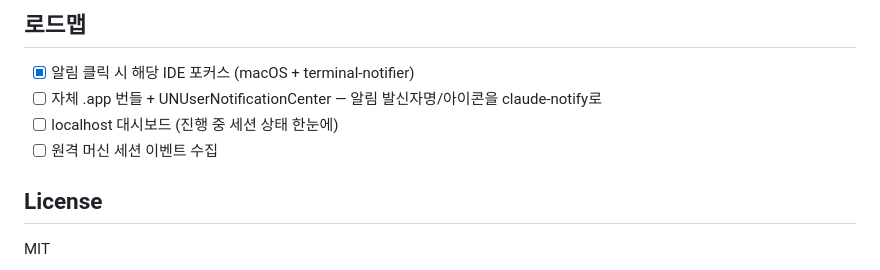
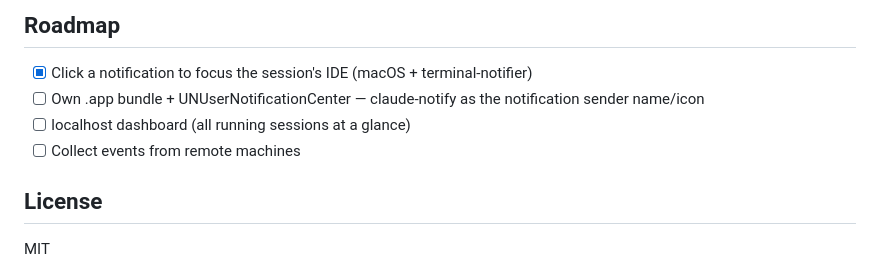
Before and after one commit to CoderGangW/agent-notify, a Markdown page: README.md, the part around one of its changes. Rendered like a GitHub page.

Commit message:
docs: English main README with Korean/Chinese translations in docs/

```diff
--- a/README.md
+++ b/README.md
@@ -73,10 +75,10 @@ go build -o claude-notify .
 
-## 로드맵
+## Roadmap
 
-- [x] 알림 클릭 시 해당 IDE 포커스 (macOS + terminal-notifier)
-- [ ] 자체 .app 번들 + UNUserNotificationCenter — 알림 발신자명/아이콘을 claude-notify로
-- [ ] localhost 대시보드 (진행 중 세션 상태 한눈에)
-- [ ] 원격 머신 세션 이벤트 수집
+- [x] Click a notification to focus the session's IDE (macOS + terminal-notifier)
+- [ ] Own .app bundle + UNUserNotificationCenter — claude-notify as the notification sender name/icon
+- [ ] localhost dashboard (all running sessions at a glance)
+- [ ] Collect events from remote machines
 
 ## License
 
```
Also changed, not shown: other parts of README.md (+31 -29 lines), docs/README.ko.md (added, +85 -0 lines), docs/README.zh-CN.md (added, +85 -0 lines).
